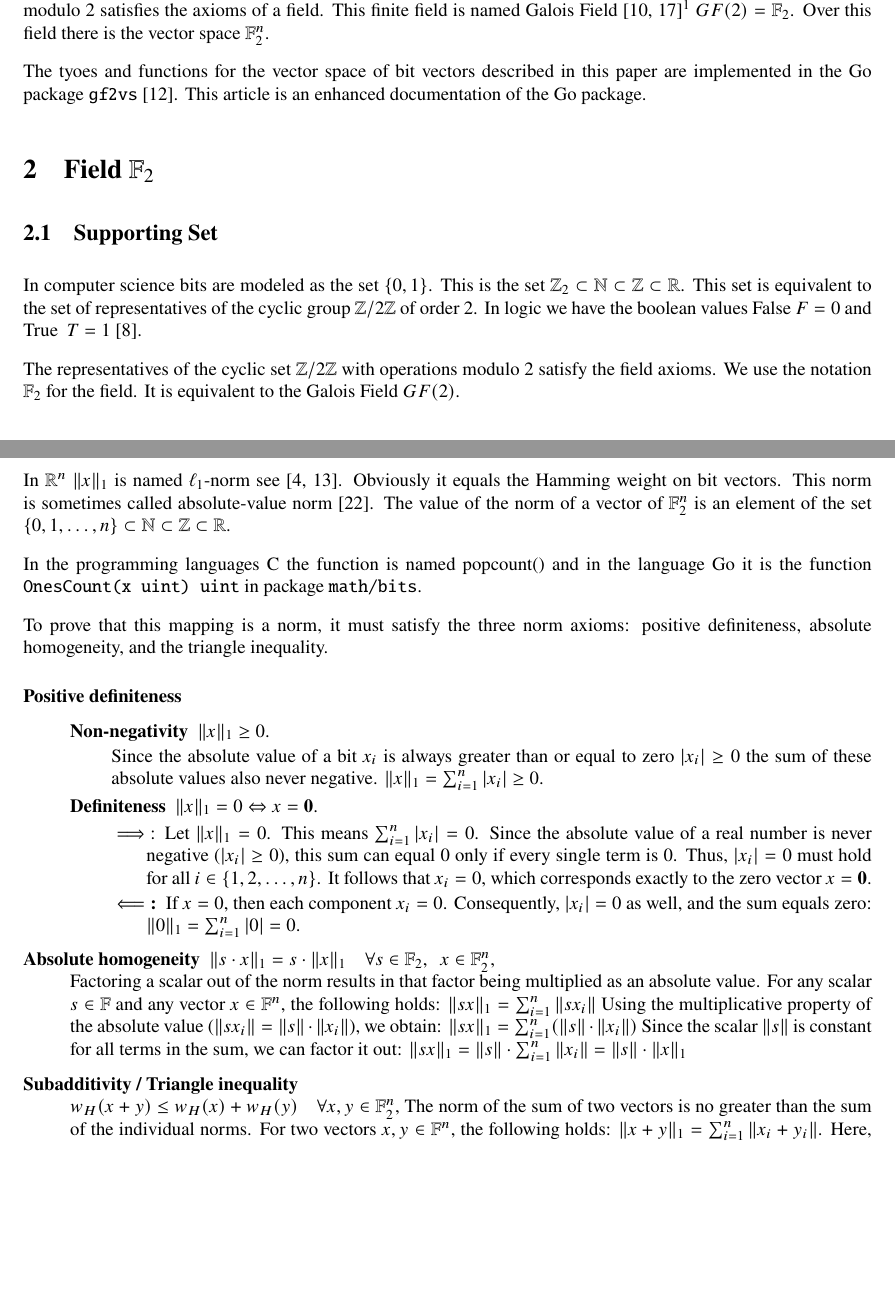
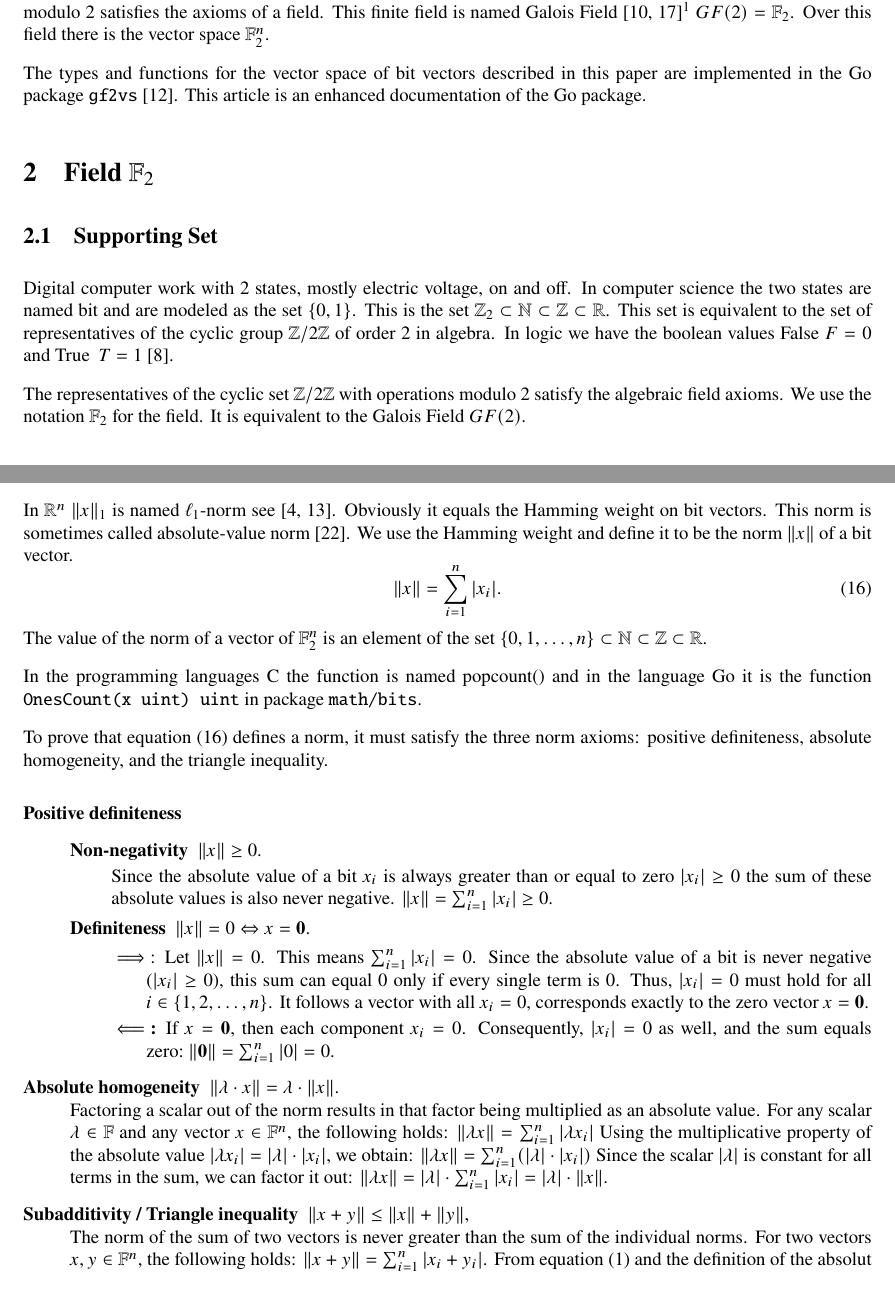
Before and after one commit to rpoe/gf2vs, a LaTeX paper (doc/gf2vs.tex): two parts of pages 1 and 5 of 10 before the commit and two parts of pages 1 and 5 of 11 after it, joined at a grey line, cut so that both start at the same text, the shorter picture padded with empty space. Compiled offline with pdfLaTeX.

Commit message:
complete proof of norm

```diff
--- a/doc/gf2vs.tex
+++ b/doc/gf2vs.tex
@@ -78,7 +78,7 @@ This article is a collection of the properties of the vector space of bit vector
 
 Bits are based on the finite set of integers of order $2$. This set $\{0, 1\}$ with the operations addition and multiplication modulo 2 satisfies the axioms of a field. This finite field is named Galois Field \cite{Lidl2000, wikipedia_en_2026_GaloisField}\footnote{We cite Wikipedia for reused wordings.} $GF(2) = \BF_2$. Over this field there is the vector space $\BF_2^n$.
 
-The tyoes and functions for the vector space of bit vectors described in this paper are implemented in the
+The types and functions for the vector space of bit vectors described in this paper are implemented in the
 Go package~\texttt{gf2vs}~\cite{rp:gopkg:gf2vs}.
 This article is an enhanced documentation of the Go package.
 
@@ -86,11 +86,12 @@ This article is an enhanced documentation of the Go package.
 
 \subsection{Supporting Set}
 
-In computer science bits are modeled as the set $\{0, 1\}$. This is the set $\BZ_2 \subset \BN \subset \BZ \subset \BR$.
-This set is equivalent to the set of representatives of the cyclic group $\BZ/2\BZ$ of order~2.
+Digital computer work with 2 states, mostly electric voltage, on and off. In computer science the two states are named bit and
+are modeled as the set $\{0, 1\}$. This is the set $\BZ_2 \subset \BN \subset \BZ \subset \BR$.
+This set is equivalent to the set of representatives of the cyclic group $\BZ/2\BZ$ of order~2~in algebra.
 In logic we have the boolean values False $F = 0$ and True~ $T = 1$~\cite{knuth:taocp_v4_f0}.
 
-The representatives of the cyclic set $\BZ/2\BZ$ with operations modulo~2 satisfy the field axioms.
+The representatives of the cyclic set $\BZ/2\BZ$ with operations modulo~2 satisfy the algebraic field axioms.
 We use the notation $\BF_2$ for the field. It is equivalent to the Galois Field $GF(2)$.
 
 \subsection{Group Operations}
@@ -341,36 +342,46 @@ In $\BR^n$ $\| x \|_1$ is named $\ell_1$-norm see \cite{Forster2016_Analysis_1,
 Obviously it equals the Hamming weight on bit vectors.
 This norm is sometimes called absolute-value
 norm~\cite{wikipedia_en_2025_NormMathematics}.
+We use the Hamming weight and define it to be the norm $\| x\| $ of a bit vector.
+\begin{equation}
+\| x \| = \sum_{i=1}^n | x_i |.
+\label{def:norm}
+\end{equation}
 The value of the norm of a vector of $\BF_2^n$ is an element of the set $\{0, 1, \dots, n\} \subset \BN \subset \BZ \subset \BR$.
 
-In the programming languages C the function is named popcount() and in the language Go it is the function  ~\texttt{OnesCount(x~uint)~uint} in package~\texttt{math/bits}.
+In the programming languages C the function is named popcount() and in the language Go it is the
+function  ~\texttt{OnesCount(x~uint)~uint} in package~\texttt{math/bits}.
 
-To prove that this mapping is a norm, it must satisfy the three norm axioms: positive definiteness, absolute homogeneity, and the triangle inequality.
+To prove that equation (\ref{def:norm}) defines a norm, it must satisfy the three norm axioms: positive definiteness,
+absolute homogeneity, and the triangle inequality.
 \begin{description}
 \item[Positive definiteness] \
 \begin{description}
-\item[Non-negativity] $\| x \|_1 \ge 0$.
+\item[Non-negativity] $\| x \| \ge 0$.
 
-Since the absolute value of a bit $x_i$ is always greater than or equal to zero $\vert{}x_i\vert{} \ge 0$ the sum of these absolute values also never negative. $\|x\|_1 = \sum_{i=1}^{n} |x_i| \ge 0$.
-\item[Definiteness] $\| x \|_1 = 0 \Leftrightarrow x = \0$.
+Since the absolute value of a bit $x_i$ is always greater than or equal to zero $|x_i| \ge 0$ the
+sum of these absolute values is also never negative. $\|x\| = \sum_{i=1}^{n} |x_i| \ge 0$.
+\item[Definiteness] $\| x \| = 0 \Leftrightarrow x = \0$.
 \begin{description}
-\item[$\implies :$]Let \(\Vert{}x\Vert{}_1 = 0\). This means \(\sum_{i=1}^{n} \vert{}x_i\vert{} = 0\).
-Since the absolute value of a real number is never negative (\(\vert{}x_i\vert{} \ge 0\)),
-this sum can equal \(0\) only if every single term is \(0\).
-Thus, \(\vert{}x_i\vert{} = 0\) must hold for all \(i \in \{1, 2, \dots, n\}\).
-It follows that \(x_i = 0\), which corresponds exactly to the zero vector \(x = \0\).
-\item[$\impliedby $:] If $x = 0$, then each component $x_i = 0$. Consequently, $\vert{}x_i\vert{} = 0$ as well, and the sum equals zero: $\Vert{}0\Vert{}_1 = \sum_{i=1}^{n} \vert{}0\vert{} = 0$.
+\item[$\implies :$]Let $\|x\| = 0$. This means $\sum_{i=1}^{n} |x_i| = 0$.
+Since the absolute value of a bit is never negative ($|x_i| \ge 0$),
+this sum can equal $0$ only if every single term is $0$.
+Thus, $|x_i| = 0$ must hold for all $i \in \{1, 2, \dots, n\}$.
+It follows a vector with all $x_i = 0$, corresponds exactly to the zero vector $x = \0$.
+\item[$\impliedby $:] If $x = \0$, then each component $x_i = 0$. Consequently, $|x_i| = 0$ as well,
+and the sum equals zero:~$\|\0\| = \sum_{i=1}^{n} |0| = 0$.
 \end{description}
 \end{description}
-\item[Absolute homogeneity] $ \| s \cdot x\|_1 = s \cdot \| x\|_1 \quad  \forall s \in \BF_2, \enspace x \in \BF_2^n$, \\
+\item[Absolute homogeneity] $ \| \lambda \cdot x\| = \lambda \cdot \| x\|$. \\
 Factoring a scalar out of the norm results in that factor being multiplied as an absolute value.
-For any scalar $s \in \BF$ and any vector $x \in \BF^n$,
-the following holds: $\Vert{}s x\Vert{}_1 = \sum_{i=1}^{n} \|s x_i\|$
+For any scalar $\lambda \in \BF$ and any vector $x \in \BF^n$,
+the following holds: $\|\lambda x\| = \sum_{i=1}^{n} |\lambda x_i|$
 Using the multiplicative property of the absolute value
-($\|s x_i\| = \|s\| \cdot \|x_i\|$),
-we obtain: $\Vert{}s x\Vert{}_1 = \sum_{i=1}^{n} (\|s\| \cdot \|x_i\|)$
-Since the scalar $\|s\|$ is constant for all terms in the sum,
-we can factor it out: $\Vert{}s x\Vert{}_1 = \|s\| \cdot \sum_{i=1}^{n} \|x_i\| = \|s\| \cdot \Vert{}x\Vert{}_1$
-\item[Subadditivity / Triangle inequality] \ \\
-$w_H(x+y) \leq w_H(x)+w_H(y) \quad \forall x,y \in \BF_2^n$,
-The norm of the sum of two vectors is no greater than the sum of the individual norms. For two vectors $x, y \in \BF^n$, the following holds: $\Vert{}x + y\Vert{}_1 = \sum_{i=1}^{n} \|x_i + y_i\|$. Here, we apply the classical triangle inequality for real numbers, which states that the absolute value of the sum of two numbers is never greater than the sum of their individual absolute values ($\|x_i + y_i\| \le \|x_i\| + \|y_i\|$): $\Vert{}x + y\Vert{}_1 \le \sum_{i=1}^{n} (\|x_i\| + \|y_i\|)$. Based on the rules for summation, we can split this into two separate sums: $\Vert{}x + y\Vert{}_1 \le \sum_{i=1}^{n} \|x_i\| + \sum_{i=1}^{n} \|y_i\|$. This corresponds exactly to the definition of the norms of the individual vectors: $\Vert{}x + y\Vert{}_1 \le \Vert{}x\Vert{}_1 + \Vert{}y\Vert{}_1$. Conclusion: Since the $L_{1}$-norm satisfies all three axioms, it is a valid norm from a mathematical perspective.
+$|\lambda x_i| = |\lambda| \cdot |x_i|$,
+we obtain: $\|\lambda x\| = \sum_{i=1}^{n} (|\lambda| \cdot |x_i|)$
+Since the scalar $|\lambda|$ is constant for all terms in the sum,
+we can factor it out: $\|\lambda x\| = |\lambda| \cdot \sum_{i=1}^{n} |x_i| = |\lambda| \cdot \|x\|$.
+\item[Subadditivity / Triangle inequality] $\|x + y\| \le \| x \| + \| y \|$, \\
+The norm of the sum of two vectors is never greater than the sum of the individual norms.
+For two vectors $x, y \in \BF^n$, the following holds: $\|x + y\| = \sum_{i=1}^{n} |x_i + y_i|$.
+From equation (\ref{def:opaddition}) and the definition of the absolut value we know the absolut value of the sum of
```
Also changed, not shown: doc/gf2vs.pdf, doc/gf2vs.tex (31 more changed lines).
